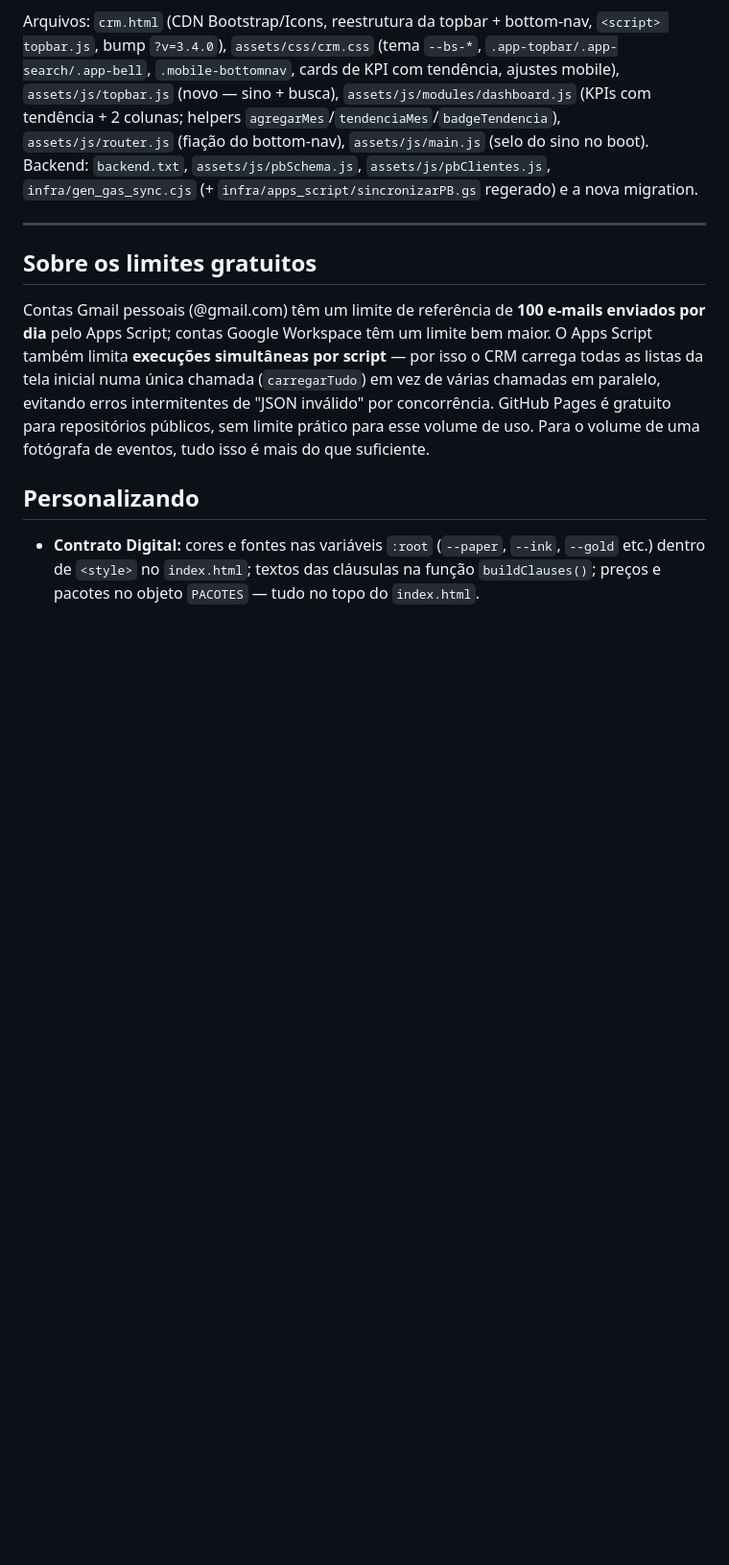
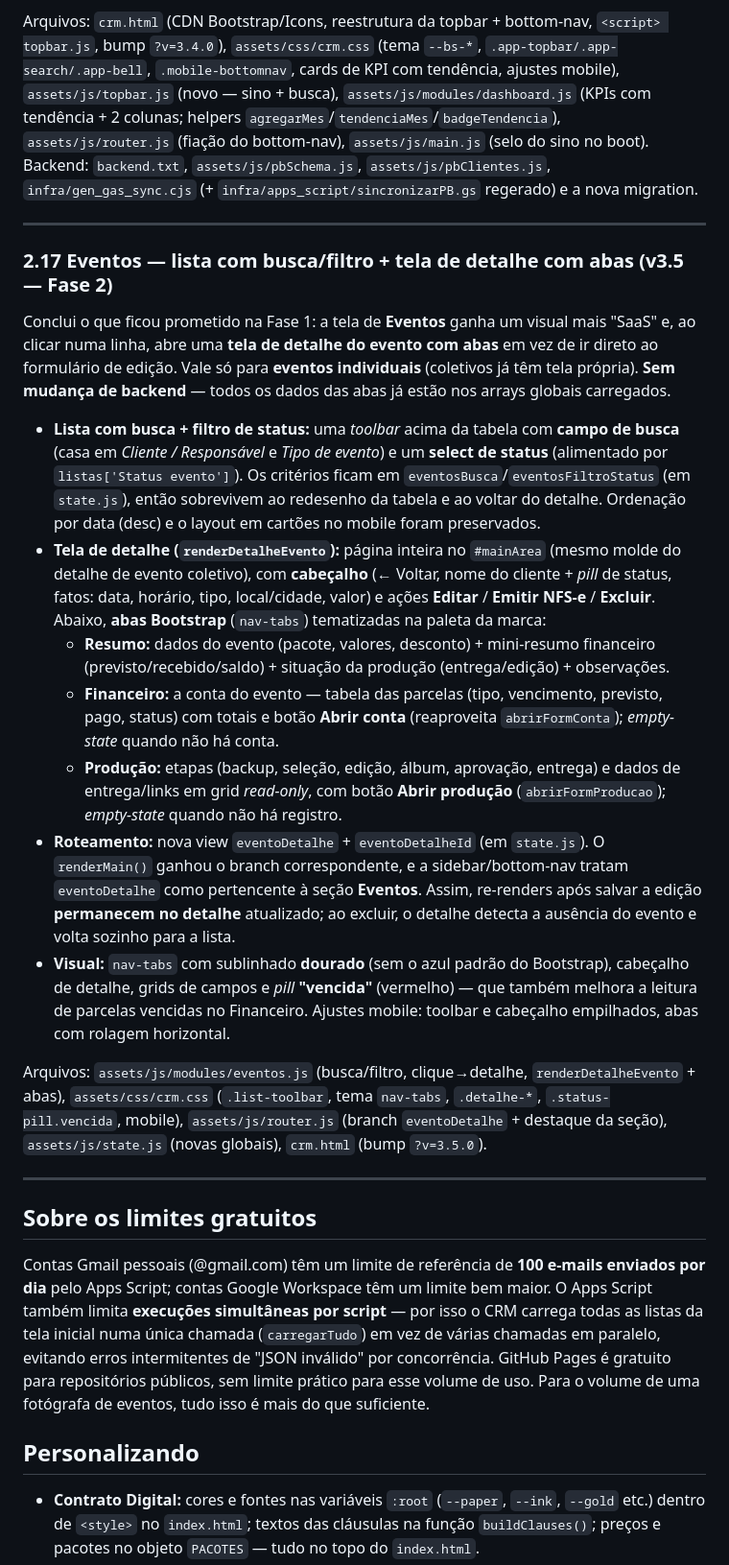
Before and after one commit to qqafabio/cibelematozofotografia, a Markdown page: README.md, the part around the change. Shown at 96% size. Drawn GitHub-style; blank space fills up the shorter version.

Commit message:
docs(v3.5): secao 2.17 — Eventos com abas (Fase 2)
Co-Authored-By: Claude Opus 4.8 <noreply@anthropic.com>

```diff
--- a/README.md
+++ b/README.md
@@ -534,6 +534,42 @@ migration.
 
 ---
 
+### 2.17 Eventos — lista com busca/filtro + tela de detalhe com abas (v3.5 — Fase 2)
+
+Conclui o que ficou prometido na Fase 1: a tela de **Eventos** ganha um visual mais "SaaS" e, ao clicar numa
+linha, abre uma **tela de detalhe do evento com abas** em vez de ir direto ao formulário de edição. Vale só para
+**eventos individuais** (coletivos já têm tela própria). **Sem mudança de backend** — todos os dados das abas já
+estão nos arrays globais carregados.
+
+- **Lista com busca + filtro de status:** uma *toolbar* acima da tabela com **campo de busca** (casa em
+  *Cliente / Responsável* e *Tipo de evento*) e um **select de status** (alimentado por `listas['Status evento']`).
+  Os critérios ficam em `eventosBusca`/`eventosFiltroStatus` (em `state.js`), então sobrevivem ao redesenho da
+  tabela e ao voltar do detalhe. Ordenação por data (desc) e o layout em cartões no mobile foram preservados.
+- **Tela de detalhe (`renderDetalheEvento`):** página inteira no `#mainArea` (mesmo molde do detalhe de evento
+  coletivo), com **cabeçalho** (← Voltar, nome do cliente + *pill* de status, fatos: data, horário, tipo,
+  local/cidade, valor) e ações **Editar** / **Emitir NFS-e** / **Excluir**. Abaixo, **abas Bootstrap**
+  (`nav-tabs`) tematizadas na paleta da marca:
+  - **Resumo:** dados do evento (pacote, valores, desconto) + mini-resumo financeiro (previsto/recebido/saldo) +
+    situação da produção (entrega/edição) + observações.
+  - **Financeiro:** a conta do evento — tabela das parcelas (tipo, vencimento, previsto, pago, status) com totais
+    e botão **Abrir conta** (reaproveita `abrirFormConta`); *empty-state* quando não há conta.
+  - **Produção:** etapas (backup, seleção, edição, álbum, aprovação, entrega) e dados de entrega/links em grid
+    *read-only*, com botão **Abrir produção** (`abrirFormProducao`); *empty-state* quando não há registro.
+- **Roteamento:** nova view `eventoDetalhe` + `eventoDetalheId` (em `state.js`). O `renderMain()` ganhou o branch
+  correspondente, e a sidebar/bottom-nav tratam `eventoDetalhe` como pertencente à seção **Eventos**. Assim,
+  re-renders após salvar a edição **permanecem no detalhe** atualizado; ao excluir, o detalhe detecta a ausência
+  do evento e volta sozinho para a lista.
+- **Visual:** `nav-tabs` com sublinhado **dourado** (sem o azul padrão do Bootstrap), cabeçalho de detalhe, grids
+  de campos e *pill* **"vencida"** (vermelho) — que também melhora a leitura de parcelas vencidas no Financeiro.
+  Ajustes mobile: toolbar e cabeçalho empilhados, abas com rolagem horizontal.
+
+Arquivos: `assets/js/modules/eventos.js` (busca/filtro, clique→detalhe, `renderDetalheEvento` + abas),
+`assets/css/crm.css` (`.list-toolbar`, tema `nav-tabs`, `.detalhe-*`, `.status-pill.vencida`, mobile),
+`assets/js/router.js` (branch `eventoDetalhe` + destaque da seção), `assets/js/state.js` (novas globais),
+`crm.html` (bump `?v=3.5.0`).
+
+---
+
 ## Sobre os limites gratuitos
 
 Contas Gmail pessoais (@gmail.com) têm um limite de referência de **100 e-mails enviados por dia** pelo Apps Script; contas Google Workspace têm um limite bem maior. O Apps Script também limita **execuções simultâneas por script** — por isso o CRM carrega todas as listas da tela inicial numa única chamada (`carregarTudo`) em vez de várias chamadas em paralelo, evitando erros intermitentes de "JSON inválido" por concorrência. GitHub Pages é gratuito para repositórios públicos, sem limite prático para esse volume de uso. Para o volume de uma fotógrafa de eventos, tudo isso é mais do que suficiente.
```
